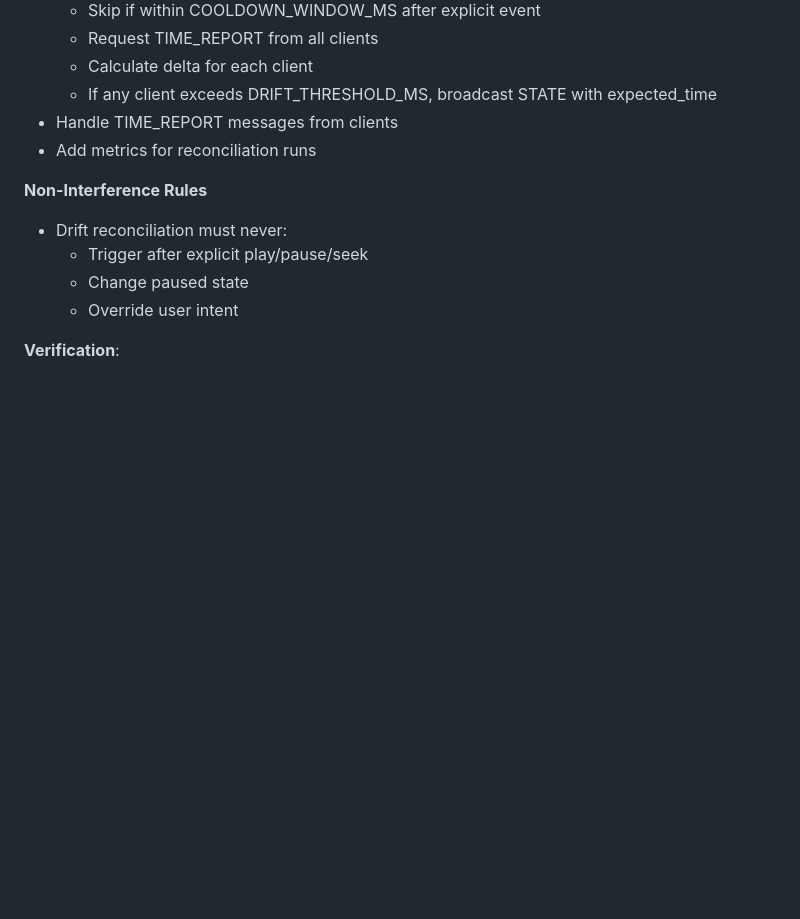
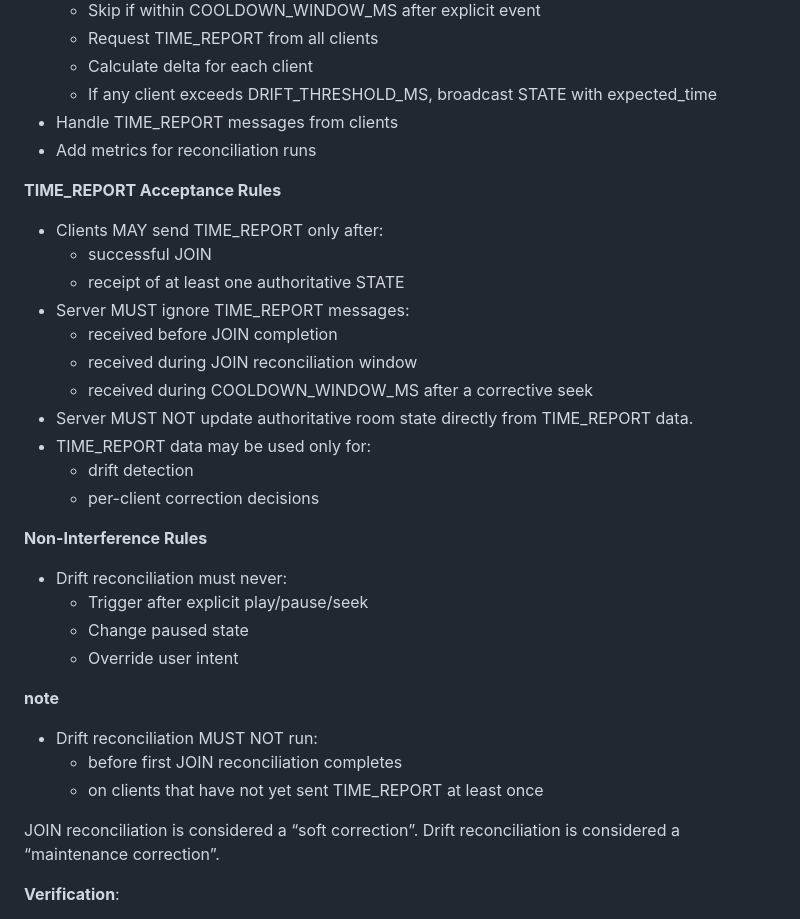
Before and after one commit to RalkeyOfficial/PlaybackSync, a Markdown page: server/IMPLEMENTATION_PLAN.md, the part around one of its changes. GitHub-like rendering; blank space fills up the shorter version.

```diff
--- a/server/IMPLEMENTATION_PLAN.md
+++ b/server/IMPLEMENTATION_PLAN.md
@@ -503,12 +527,35 @@ Server rule: serialize state updates per room.
 - Handle TIME_REPORT messages from clients
 - Add metrics for reconciliation runs
 
+**TIME_REPORT Acceptance Rules**
+
+- Clients MAY send TIME_REPORT only after:
+  - successful JOIN
+  - receipt of at least one authoritative STATE
+- Server MUST ignore TIME_REPORT messages:
+  - received before JOIN completion
+  - received during JOIN reconciliation window
+  - received during COOLDOWN_WINDOW_MS after a corrective seek
+- Server MUST NOT update authoritative room state directly from TIME_REPORT data.
+- TIME_REPORT data may be used only for:
+  - drift detection
+  - per-client correction decisions
+
 **Non-Interference Rules**
 
 - Drift reconciliation must never:
   - Trigger after explicit play/pause/seek
   - Change paused state
   - Override user intent
+
+**note**
+
+- Drift reconciliation MUST NOT run:
+  - before first JOIN reconciliation completes
+  - on clients that have not yet sent TIME_REPORT at least once
+
+JOIN reconciliation is considered a “soft correction”.
+Drift reconciliation is considered a “maintenance correction”.
 
 **Verification**:
 
```
Also changed, not shown: other parts of server/IMPLEMENTATION_PLAN.md (+24 -0 lines).
